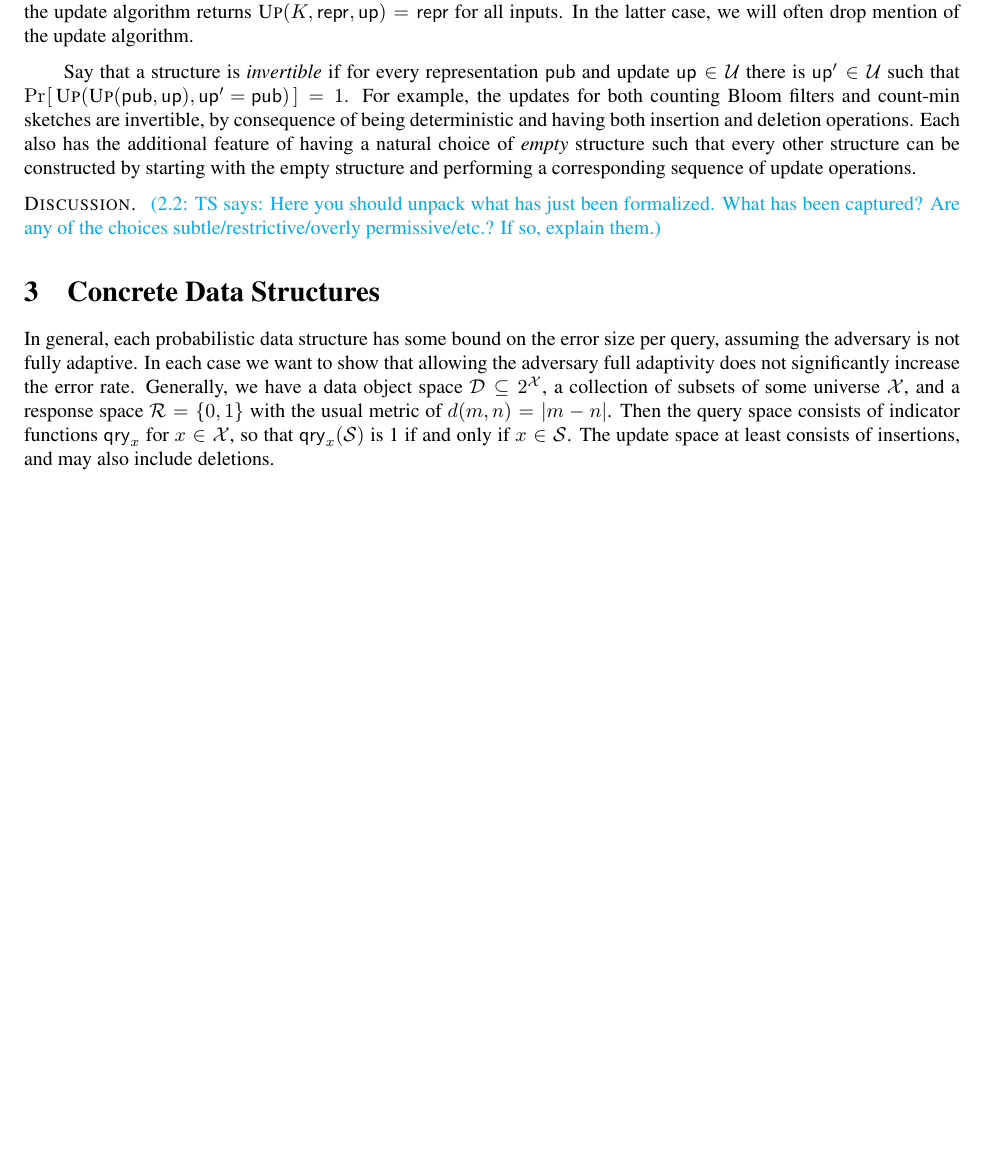
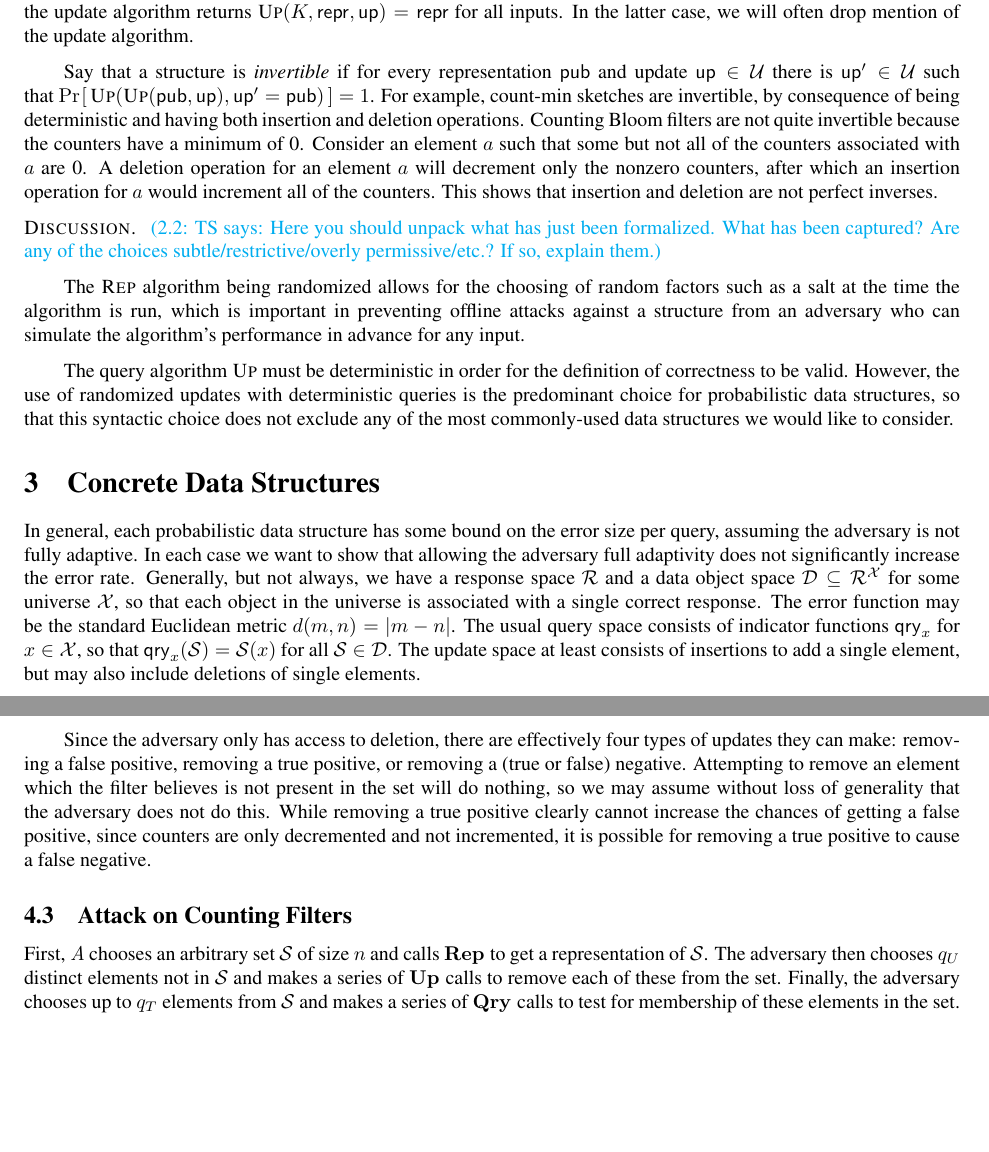
Before and after one commit to dmclayton/Mutable-Data-Structures, a LaTeX thesis (mutable.tex, which reads correctness.tex, structures.tex, syntax.tex): part of page 2 of 18 before the commit and two parts of pages 2 and 13 of 19 after it, the two joined at a grey line, cut so that both start at the same text, the shorter picture padded with empty space. Compiled offline with pdfLaTeX.

Commit message:
syntax & structure specs

```diff
--- a/correctness.tex
+++ b/correctness.tex
@@ -477,6 +477,14 @@ Beyond this, is there any point to adding elements multiple times? Note that if
 
 Because this structure has no private key, we can again use the result that the adversary's advantage in $\erreps$ is at most $q_R$ times their advantage in $\erreps1$. As in the case of an ordinary Bloom filter, we then want to reduce the counting Bloom filter to a structure using random functions rather than a concrete hash algorithm. Before the adversary makes its initial $\REPO$ query, it has no information about the filter that will be constructed, and so the adversary cannot perform better than random chance at guessing the hash. Given up to $q_H$ queries to $\HASHO$, the probability the adversary succeeds in this way, guessing the hash before the representation is created, is $q_H/2^\lambda$.
 
+%%%
+
+Since the adversary only has access to deletion, there are effectively four types of updates they can make: removing a false positive, removing a true positive, or removing a (true or false) negative. Attempting to remove an element which the filter believes is not present in the set will do nothing, so we may assume without loss of generality that the adversary does not do this. While removing a true positive clearly cannot increase the chances of getting a false positive, since counters are only decremented and not incremented, it is possible for removing a true positive to cause a false negative.
+
+\subsection{Attack on Counting Filters}
+
+First, $\advA$ chooses an arbitrary set $\col$ of size $n$ and calls $\REPO$ to get a representation of $\col$. The adversary then chooses $q_U$ distinct elements not in $\col$ and makes a series of $\UPO$ calls to remove each of these from the set. Finally, the adversary chooses up to $q_T$ elements from $\col$ and makes a series of $\QRYO$ calls to test for membership of these elements in the set.
+
 % public rep
 %   immutable
 %     no salt
--- a/structures.tex
+++ b/structures.tex
@@ -1,2 +1,2 @@
-In general, each probabilistic data structure has some bound on the error size per query, assuming the adversary is not fully adaptive. In each case we want to show that allowing the adversary full adaptivity does not significantly increase the error rate. Generally, we have a data object space $\mathcal{D} \subseteq 2^\mathcal{X}$, a collection of subsets of some universe $\mathcal{X}$, and a response space $\mathcal{R} = \{0,1\}$ with the usual metric of $d(m,n) = |m-n|$. Then the query space consists of indicator functions $\qry_x$ for $x \in \mathcal{X}$, so that $\qry_x(\col)$ is 1 if and only if $x \in \col$. The update space at least consists of insertions, and may also include deletions.
+In general, each probabilistic data structure has some bound on the error size per query, assuming the adversary is not fully adaptive. In each case we want to show that allowing the adversary full adaptivity does not significantly increase the error rate. Generally, but not always, we have a response space $\mathcal{R}$ and a data object space $\mathcal{D} \subseteq \mathcal{R}^\mathcal{X}$ for some universe $\mathcal{X}$, so that each object in the universe is associated with a single correct response. The error function may be the standard Euclidean metric $d(m,n) = |m-n|$. The usual query space consists of indicator functions $\qry_x$ for $x \in \mathcal{X}$, so that $\qry_x(\col) = \col(x)$ for all $\col \in \mathcal{D}$. The update space at least consists of insertions to add a single element, but may also include deletions of single elements.
 
--- a/syntax.tex
+++ b/syntax.tex
@@ -9,6 +9,12 @@ We start with a universe $\mathcal{D}$ of data objects, a key space $\keys$, a s
 Unkeyed data structures are a special case where $\keys = \{\epsilon\}$, and immutable data structures are a special case where the update algorithm returns $\textsc{Up}(\key,\pub,\up)=\pub$ for all inputs.  In the latter case, we will often drop mention of the update algorithm.
 
 
-Say that a structure is {\em invertible} if for every representation $\mathsf{pub}$ and update $\mathsf{up} \in \mathcal{U}$ there is $\mathsf{up}' \in \mathcal{U}$ such that $\Prob{\textsc{Up}(\textsc{Up}(\mathsf{pub},\mathsf{up}),\mathsf{up}' = \mathsf{pub})} = 1$.  For example, the updates for both counting Bloom filters and count-min sketches are invertible, by consequence of being deterministic and having both insertion and deletion operations. Each also has the additional feature of having a natural choice of {\em empty} structure such that every other structure can be constructed by starting with the empty structure and performing a corresponding sequence of update operations.
+Say that a structure is {\em invertible} if for every representation $\mathsf{pub}$ and update $\mathsf{up} \in \mathcal{U}$ there is $\mathsf{up}' \in \mathcal{U}$ such that $\Prob{\textsc{Up}(\textsc{Up}(\mathsf{pub},\mathsf{up}),\mathsf{up}' = \mathsf{pub})} = 1$.  For example, count-min sketches are invertible, by consequence of being deterministic and having both insertion and deletion operations. Counting Bloom filters are not quite invertible because the counters have a minimum of 0. Consider an element $a$ such that some but not all of the counters associated with $a$ are 0. A deletion operation for an element $a$ will decrement only the nonzero counters, after which an insertion operation for $a$ would increment all of the counters. This shows that insertion and deletion are not perfect inverses.
 
-\heading{Discussion.} \tsnote{Here you should unpack what has just been formalized.  What has been captured?  Are any of the choices subtle/restrictive/overly permissive/etc.?  If so, explain them.}
+%Each also has the additional feature of having a natural choice of {\em empty} structure such that every other structure can be constructed by starting with the empty structure and performing a corresponding sequence of update operations.
+
+\heading{Discussion.} \tsnote{Here you should unpack what has just been formalized. What has been captured? Are any of the choices subtle/restrictive/overly permissive/etc.? If so, explain them.}
+
+The $\Rep$ algorithm being randomized allows for the choosing of random factors such as a salt at the time the algorithm is run, which is important in preventing offline attacks against a structure from an adversary who can simulate the algorithm's performance in advance for any input.
+
+The query algorithm $\Up$ must be deterministic in order for the definition of correctness to be valid. However, the use of randomized updates with deterministic queries is the predominant choice for probabilistic data structures, so that this syntactic choice does not exclude any of the most commonly-used data structures we would like to consider.
```
Also changed, not shown: mutable.tex (+2 -2 lines), structures.tex (8 more changed lines), syntax.tex (2 more changed lines).
